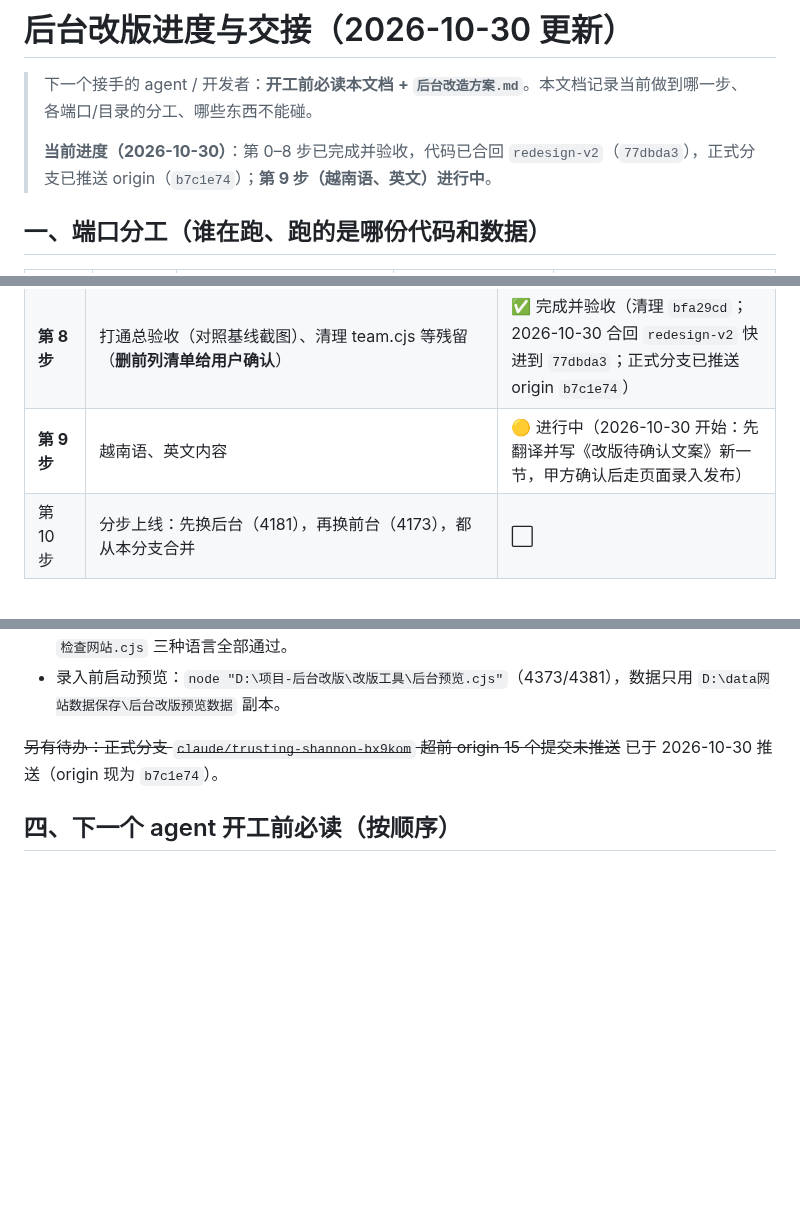
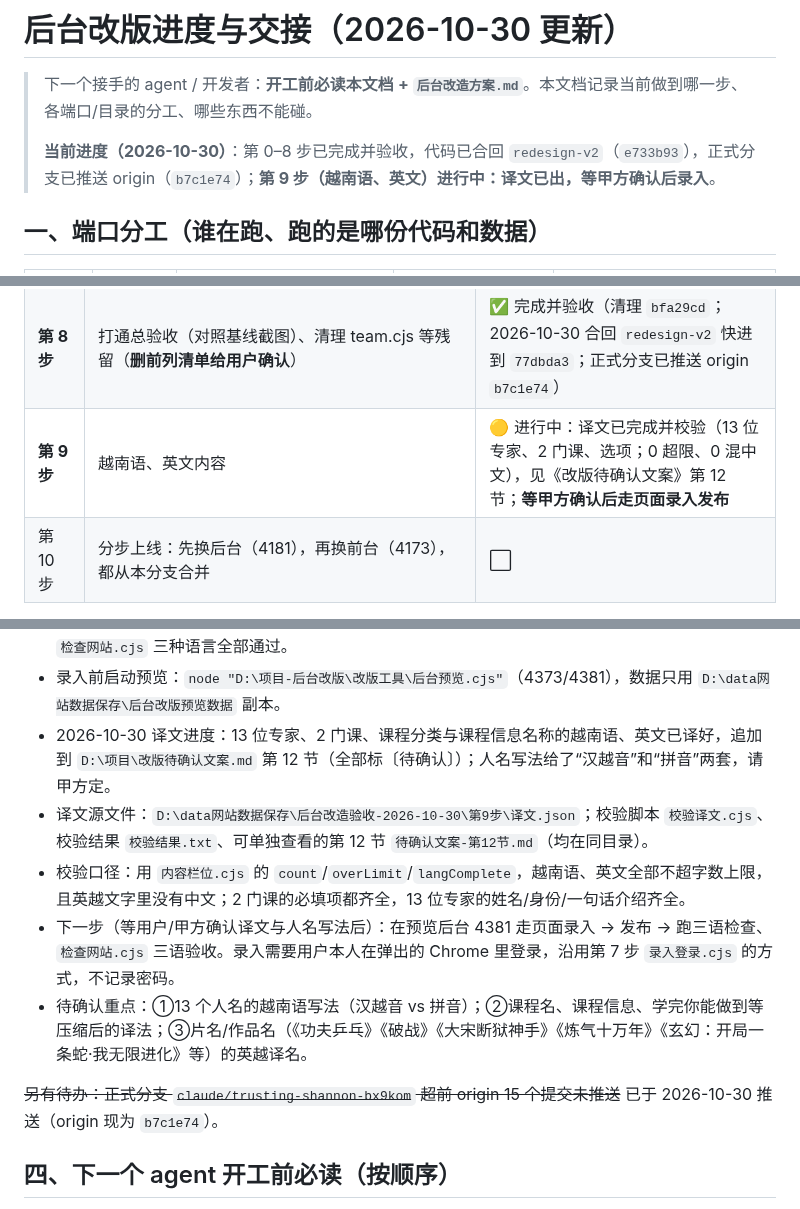
Before and after one commit to lhj37425-cloud/special-octo-eureka, a Markdown page: 后台改版进度与交接.md, 3 parts joined by grey strips. Rendered like a GitHub page; blank space fills up the shorter version.

Commit message:
docs: 第 9 步译文完成并校验，等甲方确认后录入
Co-Authored-By: Claude Code <noreply@anthropic.com>

```diff
--- a/后台改版进度与交接.md
+++ b/后台改版进度与交接.md
@@ -2,7 +2,7 @@
 
 > 下一个接手的 agent / 开发者：**开工前必读本文档 + `后台改造方案.md`**。本文档记录当前做到哪一步、各端口/目录的分工、哪些东西不能碰。
 >
-> **当前进度（2026-10-30）**：第 0–8 步已完成并验收，代码已合回 `redesign-v2`（`77dbda3`），正式分支已推送 origin（`b7c1e74`）；**第 9 步（越南语、英文）进行中**。
+> **当前进度（2026-10-30）**：第 0–8 步已完成并验收，代码已合回 `redesign-v2`（`e733b93`），正式分支已推送 origin（`b7c1e74`）；**第 9 步（越南语、英文）进行中：译文已出，等甲方确认后录入**。
 
 ## 一、端口分工（谁在跑、跑的是哪份代码和数据）
 
@@ -47,7 +47,7 @@
 | **第 6 步** | 发布流程、真页面预览 | ✅ 完成并验收（提交 `fe31306`、`a9a19ad`；材料见 `D:\data网站数据保存\后台改造验收-2026-10-29\第6步\`） |
 | **第 7 步** | 剩余资料录入（2 门课补齐讲师关联/大纲等） | ✅ 完成并验收（提交 `58930e9`；录入记录 `D:\data网站数据保存\后台改造-录入记录.md`） |
 | **第 8 步** | 打通总验收（对照基线截图）、清理 team.cjs 等残留（**删前列清单给用户确认**） | ✅ 完成并验收（清理 `bfa29cd`；2026-10-30 合回 `redesign-v2` 快进到 `77dbda3`；正式分支已推送 origin `b7c1e74`） |
-| **第 9 步** | 越南语、英文内容 | 🟡 进行中（2026-10-30 开始：先翻译并写《改版待确认文案》新一节，甲方确认后走页面录入发布） |
+| **第 9 步** | 越南语、英文内容 | 🟡 进行中：译文已完成并校验（13 位专家、2 门课、选项；0 超限、0 混中文），见《改版待确认文案》第 12 节；**等甲方确认后走页面录入发布** |
 | 第 10 步 | 分步上线：先换后台（4181），再换前台（4173），都从本分支合并 | ⬜ |
 
 第 2 步交付要点（第 3 步做表单时直接用）：
@@ -103,6 +103,11 @@
 - 做法（D9）：先翻译并写进 `D:\项目\改版待确认文案.md` 新的一节，全部标〔待确认〕；甲方确认后才在后台走页面录入、发布（D8）。
 - 验收：三语检查里 13 位专家和 2 门课三种语言都是“会显示”；越南语、英文课程页/专家页有内容；`检查网站.cjs` 三种语言全部通过。
 - 录入前启动预览：`node "D:\项目-后台改版\改版工具\后台预览.cjs"`（4373/4381），数据只用 `D:\data网站数据保存\后台改版预览数据` 副本。
+- 2026-10-30 译文进度：13 位专家、2 门课、课程分类与课程信息名称的越南语、英文已译好，追加到 `D:\项目\改版待确认文案.md` 第 12 节（全部标〔待确认〕）；人名写法给了“汉越音”和“拼音”两套，请甲方定。
+- 译文源文件：`D:\data网站数据保存\后台改造验收-2026-10-30\第9步\译文.json`；校验脚本 `校验译文.cjs`、校验结果 `校验结果.txt`、可单独查看的第 12 节 `待确认文案-第12节.md`（均在同目录）。
+- 校验口径：用 `内容栏位.cjs` 的 `count`/`overLimit`/`langComplete`，越南语、英文全部不超字数上限，且英越文字里没有中文；2 门课的必填项都齐全，13 位专家的姓名/身份/一句话介绍齐全。
+- 下一步（等用户/甲方确认译文与人名写法后）：在预览后台 4381 走页面录入 → 发布 → 跑三语检查、`检查网站.cjs` 三语验收。录入需要用户本人在弹出的 Chrome 里登录，沿用第 7 步 `录入登录.cjs` 的方式，不记录密码。
+- 待确认重点：①13 个人名的越南语写法（汉越音 vs 拼音）；②课程名、课程信息、学完你能做到等压缩后的译法；③片名/作品名（《功夫乒乓》《破战》《大宋断狱神手》《炼气十万年》《玄幻：开局一条蛇·我无限进化》等）的英越译名。
 
 ~~另有待办：正式分支 `claude/trusting-shannon-bx9kom` 超前 origin 15 个提交未推送~~ 已于 2026-10-30 推送（origin 现为 `b7c1e74`）。
 
```
